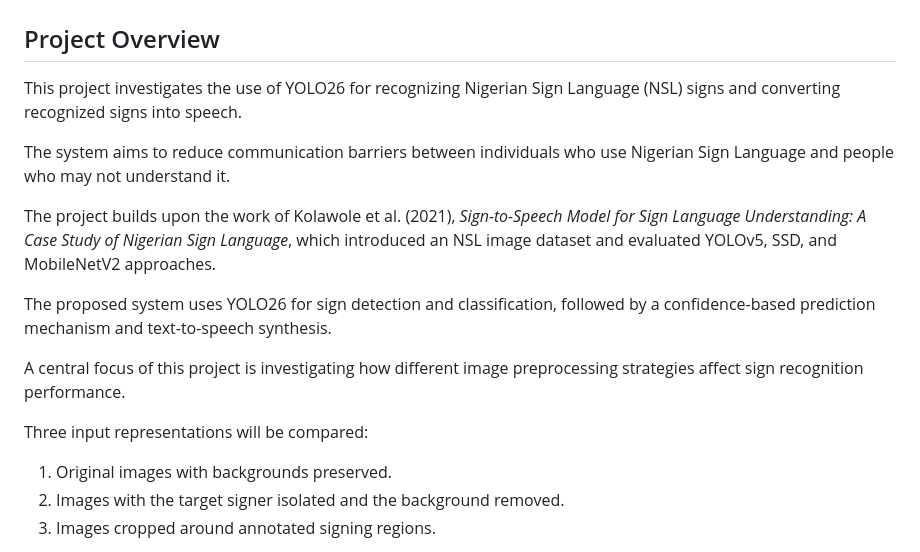
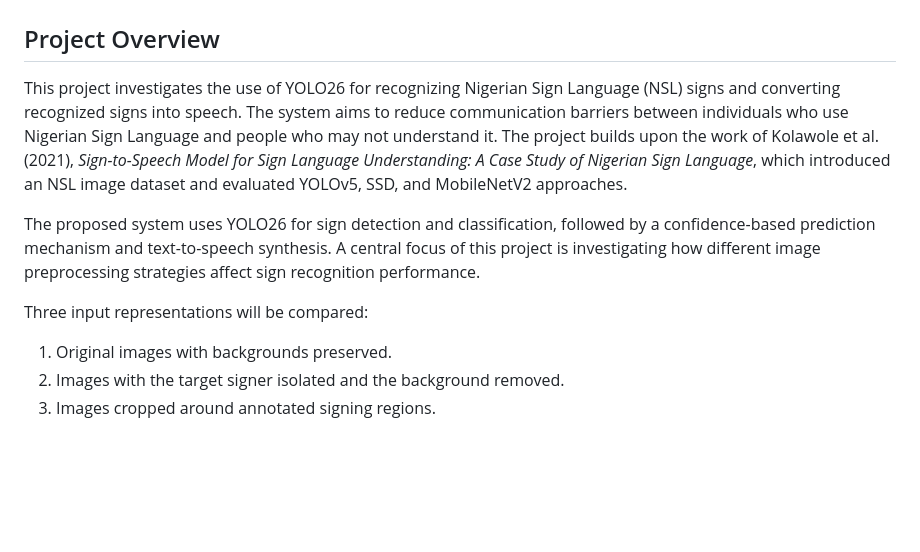
Before and after one commit to Candace352/AI-System-Design-Nigerian-Sign-Language-Sign-to-Speech-Project, a Markdown page: README.md, the part around the change. Rendered like a GitHub page; blank space fills up the shorter version.

Commit message:
Enhance README with project details and objectives
Expanded project overview to include details on image preprocessing strategies and the proposed system's components.

```diff
--- a/README.md
+++ b/README.md
@@ -3,18 +3,11 @@
 
 ## Project Overview
 
-This project investigates the use of YOLO26 for recognizing Nigerian Sign Language (NSL) signs and converting recognized signs into speech.
+This project investigates the use of YOLO26 for recognizing Nigerian Sign Language (NSL) signs and converting recognized signs into speech. The system aims to reduce communication barriers between individuals who use Nigerian Sign Language and people who may not understand it. The project builds upon the work of Kolawole et al. (2021), *Sign-to-Speech Model for Sign Language Understanding: A Case Study of Nigerian Sign Language*, which introduced an NSL image dataset and evaluated YOLOv5, SSD, and MobileNetV2 approaches.
 
-The system aims to reduce communication barriers between individuals who use Nigerian Sign Language and people who may not understand it.
-
-The project builds upon the work of Kolawole et al. (2021), *Sign-to-Speech Model for Sign Language Understanding: A Case Study of Nigerian Sign Language*, which introduced an NSL image dataset and evaluated YOLOv5, SSD, and MobileNetV2 approaches.
-
-The proposed system uses YOLO26 for sign detection and classification, followed by a confidence-based prediction mechanism and text-to-speech synthesis.
-
-A central focus of this project is investigating how different image preprocessing strategies affect sign recognition performance.
+The proposed system uses YOLO26 for sign detection and classification, followed by a confidence-based prediction mechanism and text-to-speech synthesis. A central focus of this project is investigating how different image preprocessing strategies affect sign recognition performance.
 
 Three input representations will be compared:
-
 1. Original images with backgrounds preserved.
 2. Images with the target signer isolated and the background removed.
 3. Images cropped around annotated signing regions.
```
